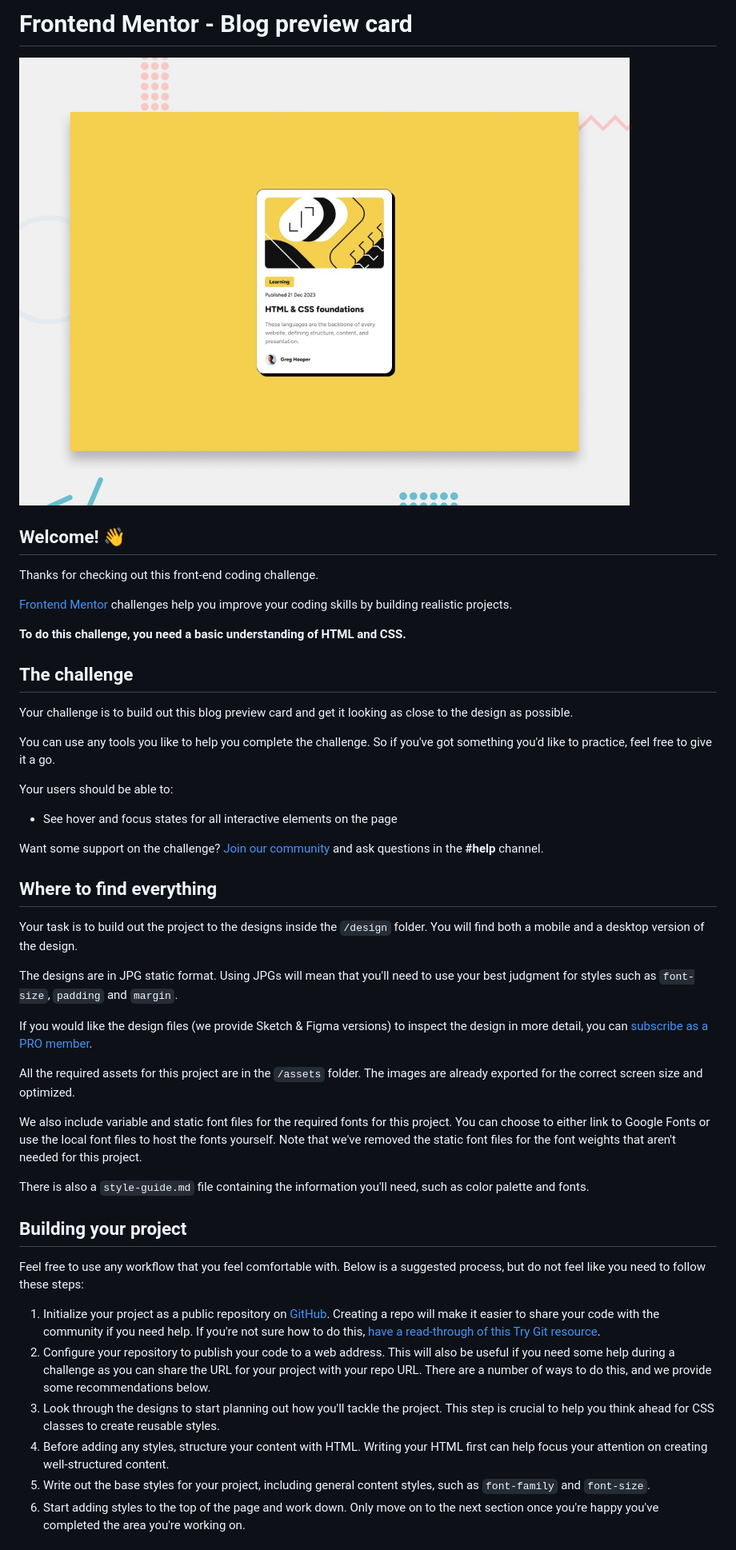
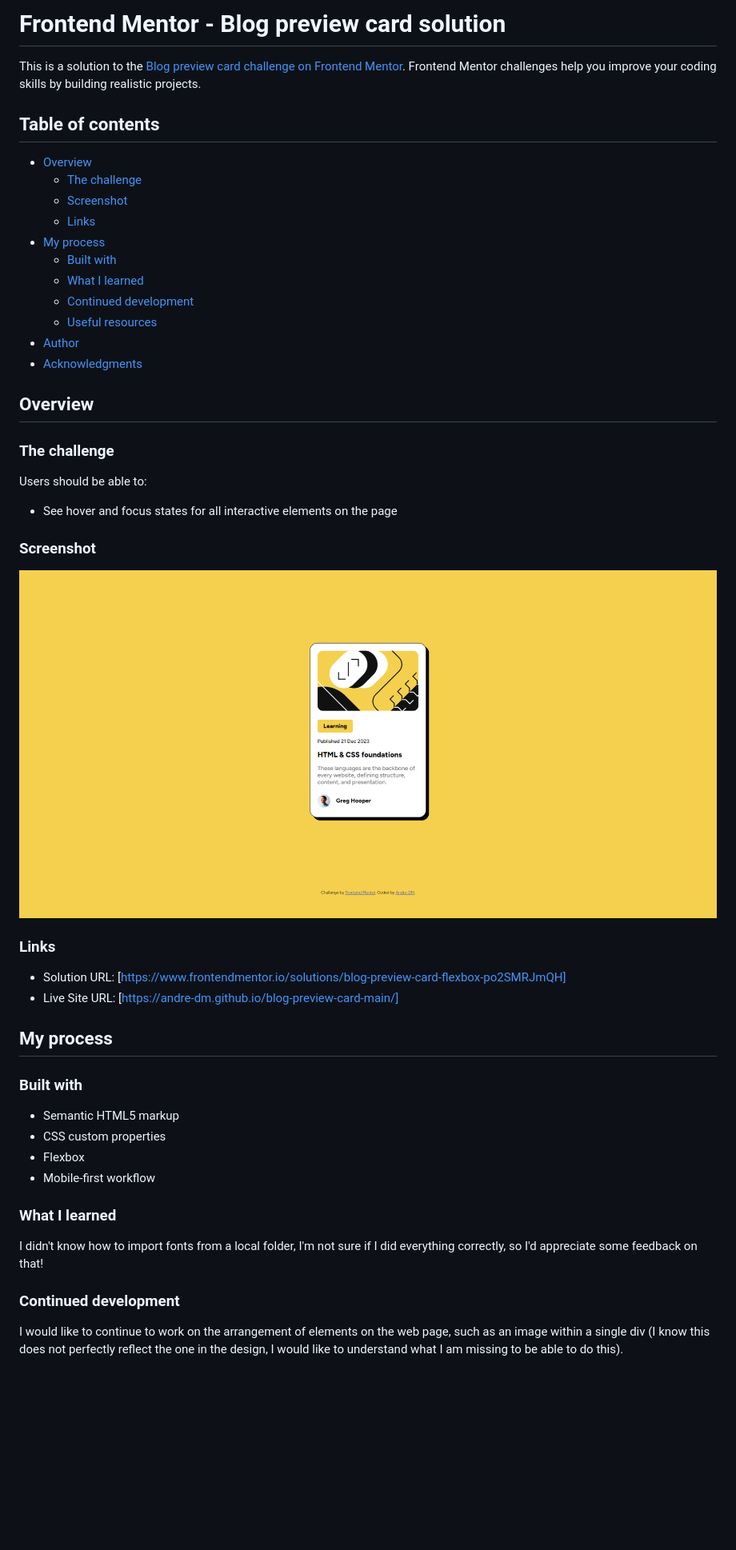
Before and after one commit to Andre-DM/blog-preview-card-main, a Markdown page: README.md, the part around the change printed below. Shown: that part at 80% size. Rendered like a GitHub page; pictures changed too: assets/images/Frontend-Mentor-Blog-preview-card.png (added); blank space fills up the shorter version.

Commit message:
Complete project

```diff
--- a/README.md
+++ b/README.md
@@ -1,49 +1,52 @@
-# Frontend Mentor - Blog preview card
+# Frontend Mentor - Blog preview card solution
 
-![Design preview for the Blog preview card coding challenge](./design/desktop-preview.jpg)
+This is a solution to the [Blog preview card challenge on Frontend Mentor](https://www.frontendmentor.io/challenges/blog-preview-card-ckPaj01IcS). Frontend Mentor challenges help you improve your coding skills by building realistic projects.
 
-## Welcome! 👋
+## Table of contents
 
-Thanks for checking out this front-end coding challenge.
+- [Overview](#overview)
+  - [The challenge](#the-challenge)
+  - [Screenshot](#screenshot)
+  - [Links](#links)
+- [My process](#my-process)
+  - [Built with](#built-with)
+  - [What I learned](#what-i-learned)
+  - [Continued development](#continued-development)
+  - [Useful resources](#useful-resources)
+- [Author](#author)
+- [Acknowledgments](#acknowledgments)
 
-[Frontend Mentor](https://www.frontendmentor.io) challenges help you improve your coding skills by building realistic projects.
+## Overview
 
-**To do this challenge, you need a basic understanding of HTML and CSS.**
+### The challenge
 
-## The challenge
-
-Your challenge is to build out this blog preview card and get it looking as close to the design as possible.
-
-You can use any tools you like to help you complete the challenge. So if you've got something you'd like to practice, feel free to give it a go.
-
-Your users should be able to:
+Users should be able to:
 
 - See hover and focus states for all interactive elements on the page
 
-Want some support on the challenge? [Join our community](https://www.frontendmentor.io/community) and ask questions in the **#help** channel.
+### Screenshot
 
-## Where to find everything
+![](./assets/images/Frontend-Mentor-Blog-preview-card.png)
 
-Your task is to build out the project to the designs inside the `/design` folder. You will find both a mobile and a desktop version of the design.
+### Links
 
-The designs are in JPG static format. Using JPGs will mean that you'll need to use your best judgment for styles such as `font-size`, `padding` and `margin`.
+- Solution URL: [https://www.frontendmentor.io/solutions/blog-preview-card-flexbox-po2SMRJmQH]
+- Live Site URL: [https://andre-dm.github.io/blog-preview-card-main/]
 
-If you would like the design files (we provide Sketch & Figma versions) to inspect the design in more detail, you can [subscribe as a PRO member](https://www.frontendmentor.io/pro).
+## My process
 
-All the required assets for this project are in the `/assets` folder. The images are already exported for the correct screen size and optimized.
+### Built with
 
-We also include variable and static font files for the required fonts for this project. You can choose to either link to Google Fonts or use the local font files to host the fonts yourself. Note that we've removed the static font files for the font weights that aren't needed for this project.
+- Semantic HTML5 markup
+- CSS custom properties
+- Flexbox
+- Mobile-first workflow
 
-There is also a `style-guide.md` file containing the information you'll need, such as color palette and fonts.
+### What I learned
 
-## Building your project
+I didn't know how to import fonts from a local folder, I'm not sure if I did everything correctly, so I'd appreciate some feedback on that!
 
-Feel free to use any workflow that you feel comfortable with. Below is a suggested process, but do not feel like you need to follow these steps:
+### Continued development
 
-1. Initialize your project as a public repository on [GitHub](https://github.com/). Creating a repo will make it easier to share your code with the community if you need help. If you're not sure how to do this, [have a read-through of this Try Git resource](https://try.github.io/).
-2. Configure your repository to publish your code to a web address. This will also be useful if you need some help during a challenge as you can share the URL for your project with your repo URL. There are a number of ways to do this, and we provide some recommendations below.
-3. Look through the designs to start planning out how you'll tackle the project. This step is crucial to help you think ahead for CSS classes to create reusable styles.
-4. Before adding any styles, structure your content with HTML. Writing your HTML first can help focus your attention on creating well-structured content.
-5. Write out the base styles for your project, including general content styles, such as `font-family` and `font-size`.
-6. Start adding styles to the top of the page and work down. Only move on to the next section once you're happy you've completed the area you're working on.
+I would like to continue to work on the arrangement of elements on the web page, such as an image within a single div (I know this does not perfectly reflect the one in the design, I would like to understand what I am missing to be able to do this).
 
```
Also changed, not shown: other parts of README.md (+4 -41 lines), README-template.md (deleted, +0 -110 lines), 2 other files.
